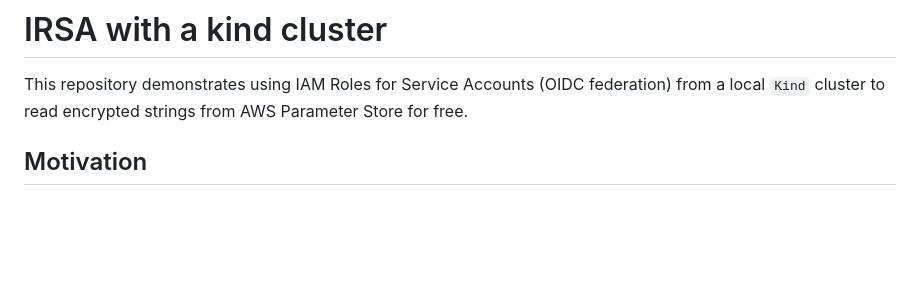
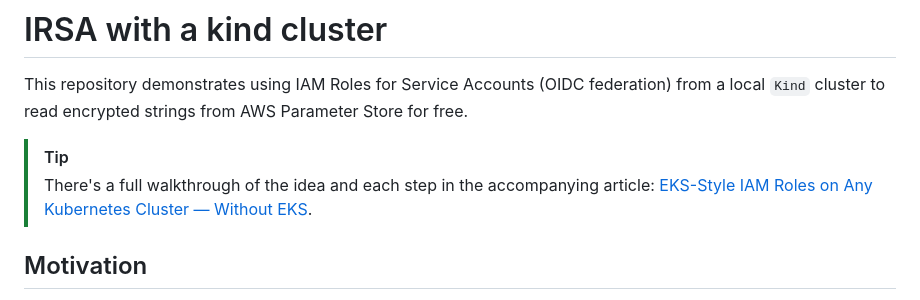
Before and after one commit to sonalita/irsa-without-eks, a Markdown page: README.md, the part around the change. Rendered like a GitHub page; blank space fills up the shorter version.

Commit message:
Link to the accompanying Medium article from the README
Co-Authored-By: Claude Sonnet 5.5 <noreply@anthropic.com>

```diff
--- a/README.md
+++ b/README.md
@@ -1,6 +1,9 @@
 # IRSA with a kind cluster
 
 This repository demonstrates using IAM Roles for Service Accounts (OIDC federation) from a local `Kind` cluster to read encrypted strings from AWS Parameter Store for free.
+
+> [!TIP]
+> There's a full walkthrough of the idea and each step in the accompanying article: [EKS-Style IAM Roles on Any Kubernetes Cluster — Without EKS](https://medium.com/@steve.atkinson_15525/eks-style-iam-roles-on-any-kubernetes-cluster-without-eks-33bc39c3a3c6).
 
 ## Motivation
 
```
